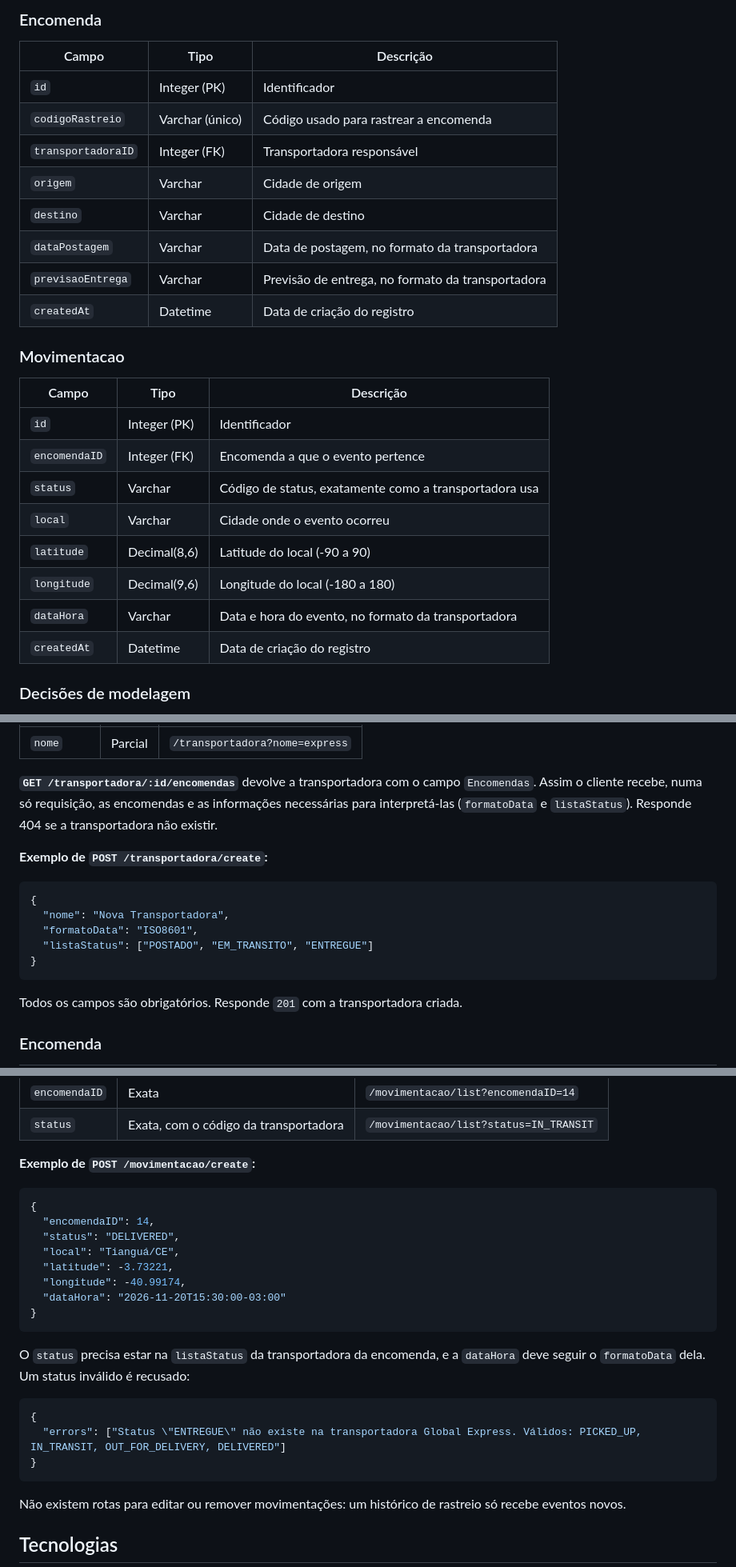
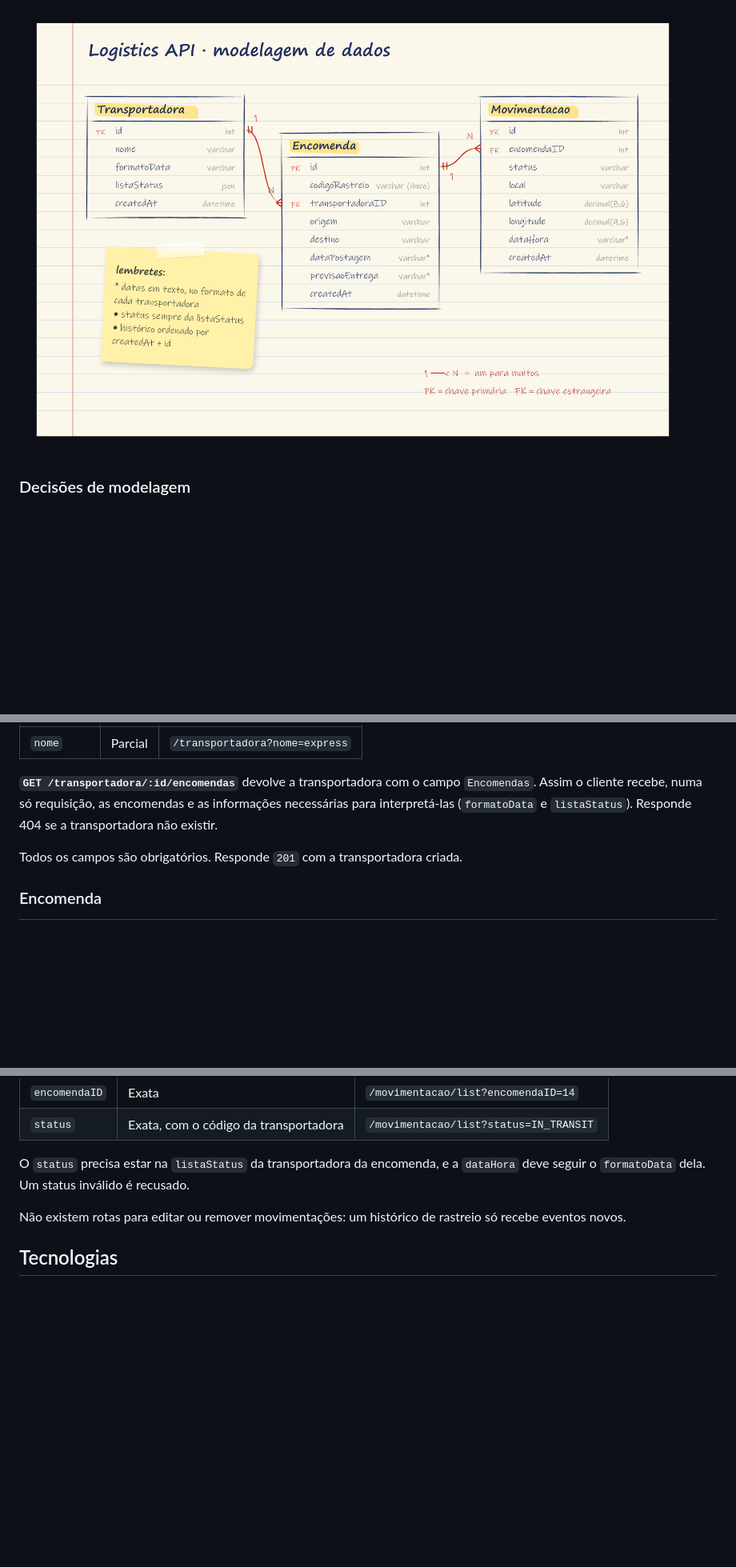
Before and after one commit to WilghanerSilva/logistics-api, a Markdown page: README.md, 3 parts joined by grey strips. Shown at 80% size. Drawn GitHub-style; pictures changed too: docs/modelagem.png (added); blank space fills up the shorter version.

````diff
--- a/README.md
+++ b/README.md
@@ -49,28 +20,4 @@ Uma transportadora tem várias encomendas, e uma encomenda tem várias movimenta
-### Encomenda
-
-| Campo | Tipo | Descrição |
-|---|---|---|
-| `id` | Integer (PK) | Identificador |
-| `codigoRastreio` | Varchar (único) | Código usado para rastrear a encomenda |
-| `transportadoraID` | Integer (FK) | Transportadora responsável |
-| `origem` | Varchar | Cidade de origem |
-| `destino` | Varchar | Cidade de destino |
-| `dataPostagem` | Varchar | Data de postagem, no formato da transportadora |
-| `previsaoEntrega` | Varchar | Previsão de entrega, no formato da transportadora |
-| `createdAt` | Datetime | Data de criação do registro |
-
-### Movimentacao
-
-| Campo | Tipo | Descrição |
-|---|---|---|
-| `id` | Integer (PK) | Identificador |
-| `encomendaID` | Integer (FK) | Encomenda a que o evento pertence |
-| `status` | Varchar | Código de status, exatamente como a transportadora usa |
-| `local` | Varchar | Cidade onde o evento ocorreu |
-| `latitude` | Decimal(8,6) | Latitude do local (-90 a 90) |
-| `longitude` | Decimal(9,6) | Longitude do local (-180 a 180) |
-| `dataHora` | Varchar | Data e hora do evento, no formato da transportadora |
-| `createdAt` | Datetime | Data de criação do registro |
+![Diagrama da modelagem de dados](docs/modelagem.png)
 
 ### Decisões de modelagem
 
@@ -111,16 +60,6 @@ Todas as rotas começam com **`http://localhost:3000/api/v1`** e respondem em JS
 
 **`GET /transportadora/:id/encomendas`** devolve a transportadora com o campo `Encomendas`. Assim o cliente recebe, numa só requisição, as encomendas e as informações necessárias para interpretá-las (`formatoData` e `listaStatus`). Responde 404 se a transportadora não existir.
 
-**Exemplo de `POST /transportadora/create`:**
-
-```json
-{
-  "nome": "Nova Transportadora",
-  "formatoData": "ISO8601",
-  "listaStatus": ["POSTADO", "EM_TRANSITO", "ENTREGUE"]
-}
-```
-
 Todos os campos são obrigatórios. Responde `201` com a transportadora criada.
 
 ### Encomenda
@@ -204,26 +107,7 @@ Todos os campos são obrigatórios e o `codigoRastreio` não pode se repetir. Re
 | `encomendaID` | Exata | `/movimentacao/list?encomendaID=14` |
 | `status` | Exata, com o código da transportadora | `/movimentacao/list?status=IN_TRANSIT` |
 
-**Exemplo de `POST /movimentacao/create`:**
-
-```json
-{
-  "encomendaID": 14,
-  "status": "DELIVERED",
-  "local": "Tianguá/CE",
-  "latitude": -3.73221,
-  "longitude": -40.99174,
-  "dataHora": "2026-11-20T15:30:00-03:00"
-}
-```
-
-O `status` precisa estar na `listaStatus` da transportadora da encomenda, e a `dataHora` deve seguir o `formatoData` dela. Um status inválido é recusado:
-
-```json
-{
-  "errors": ["Status \"ENTREGUE\" não existe na transportadora Global Express. Válidos: PICKED_UP, IN_TRANSIT, OUT_FOR_DELIVERY, DELIVERED"]
-}
-```
+O `status` precisa estar na `listaStatus` da transportadora da encomenda, e a `dataHora` deve seguir o `formatoData` dela. Um status inválido é recusado.
 
 Não existem rotas para editar ou remover movimentações: um histórico de rastreio só recebe eventos novos.
 
````
Also changed, not shown: other parts of README.md (+11 -71 lines).
